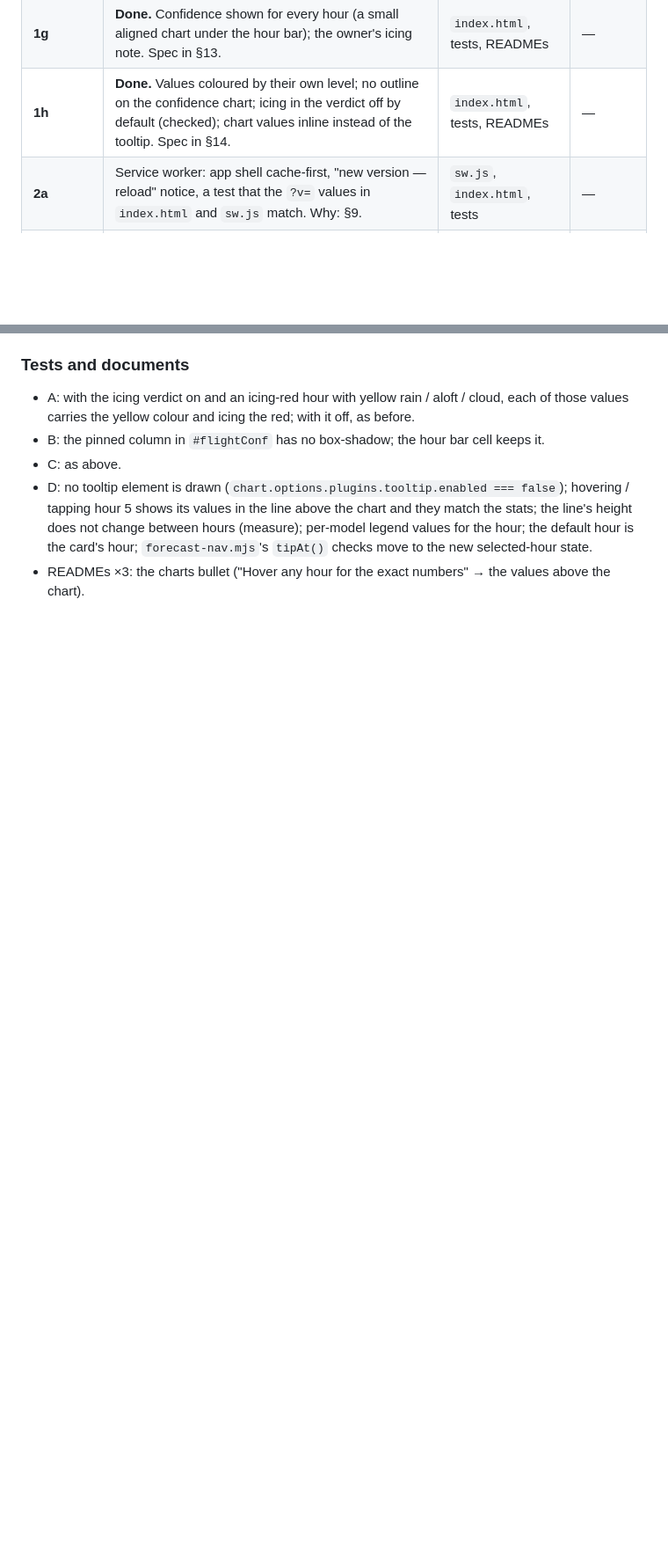
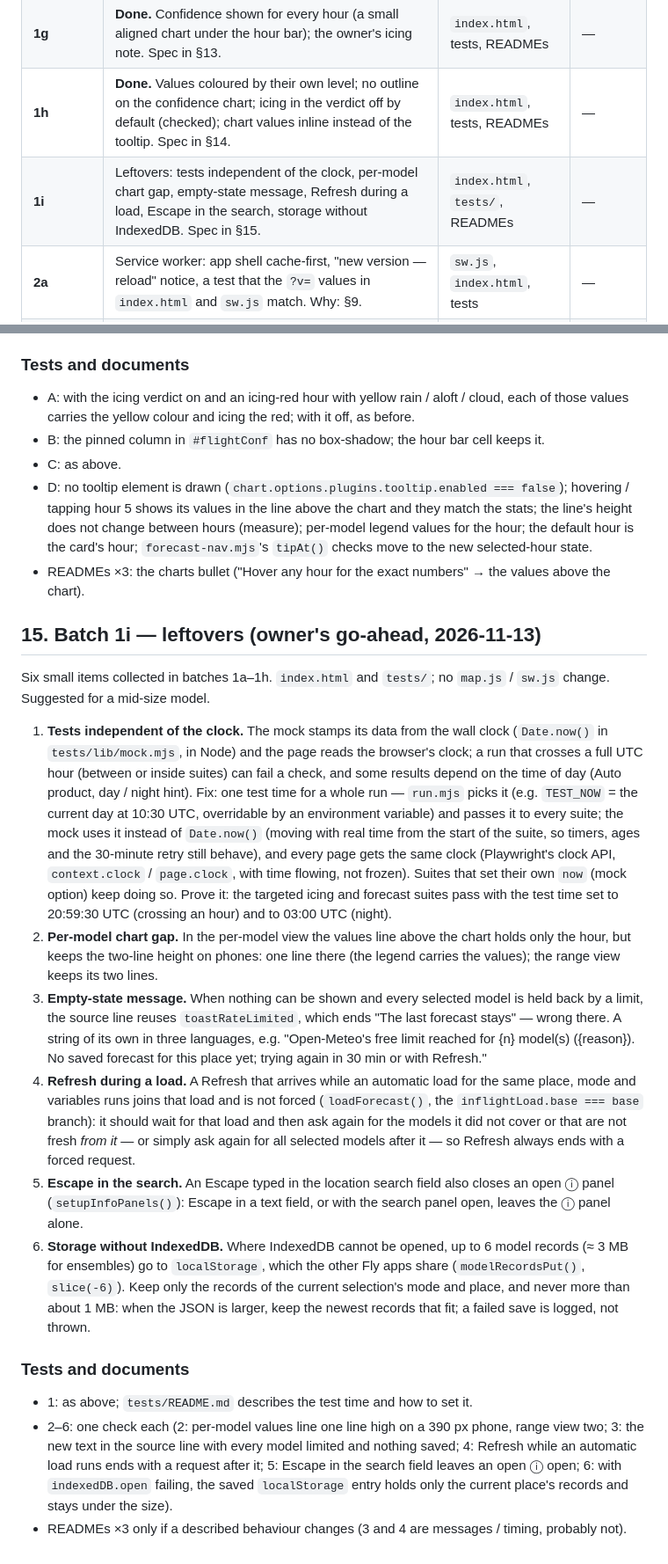
Before and after one commit to steelgar-code/FlySky, a Markdown page: docs/plan-2026-11.md, 2 parts joined by grey strips. Shown at 88% size. Rendered like a GitHub page; blank space fills up the shorter version.

Commit message:
Docs: plan — batch 1i (leftovers)
Co-Authored-By: Claude Opus 5.5 <noreply@anthropic.com>
Claude-Session: https://claude.ai/code/session_0139NzMQZnV3g9aSrJy6g3kx

```diff
--- a/docs/plan-2026-11.md
+++ b/docs/plan-2026-11.md
@@ -88,6 +88,7 @@ Still open: **aircraft types** (fixed-wing only, or multirotors too — batch 4)
 | **1f** | **Done.** Flight conditions card: one bar instead of four, icing in its own section above the breakdown, shorter hour details, the icing note behind an ⓘ. Phone, hour pinned: 630 → 307 px above the first folding section; whole card 2,004 → 1,811 px (all open), 1,191 → 885 px (folded). Spec in §11. | `index.html`, tests, READMEs | — |
 | **1g** | **Done.** Confidence shown for every hour (a small aligned chart under the hour bar); the owner's icing note. Spec in §13. | `index.html`, tests, READMEs | — |
 | **1h** | **Done.** Values coloured by their own level; no outline on the confidence chart; icing in the verdict off by default (checked); chart values inline instead of the tooltip. Spec in §14. | `index.html`, tests, READMEs | — |
+| **1i** | Leftovers: tests independent of the clock, per-model chart gap, empty-state message, Refresh during a load, Escape in the search, storage without IndexedDB. Spec in §15. | `index.html`, `tests/`, READMEs | — |
 | **2a** | Service worker: app shell cache-first, "new version — reload" notice, a test that the `?v=` values in `index.html` and `sw.js` match. Why: §9. | `sw.js`, `index.html`, tests | — |
 | **2b** | Self-host Chart.js, Leaflet and Font Awesome under `vendor/` (the pinned copies the tests already install) | `index.html`, `sw.js`, `vendor/`, mock | — |
 | **2c** | One static Tailwind CSS file instead of the Play CDN; screenshots compared before and after | `index.html`, `map.js`, `hazard.js`, `sw.js` | — |
@@ -363,3 +364,19 @@ The Chart.js tooltip covers much of a chart on a phone. It goes; the values of t
 - C: as above.
 - D: no tooltip element is drawn (`chart.options.plugins.tooltip.enabled === false`); hovering / tapping hour 5 shows its values in the line above the chart and they match the stats; the line's height does not change between hours (measure); per-model legend values for the hour; the default hour is the card's hour; `forecast-nav.mjs`'s `tipAt()` checks move to the new selected-hour state.
 - READMEs ×3: the charts bullet ("Hover any hour for the exact numbers" → the values above the chart).
+
+## 15. Batch 1i — leftovers (owner's go-ahead, 2026-11-13)
+
+Six small items collected in batches 1a–1h. `index.html` and `tests/`; no `map.js` / `sw.js` change. Suggested for a mid-size model.
+
+1. **Tests independent of the clock.** The mock stamps its data from the wall clock (`Date.now()` in `tests/lib/mock.mjs`, in Node) and the page reads the browser's clock; a run that crosses a full UTC hour (between or inside suites) can fail a check, and some results depend on the time of day (Auto product, day / night hint). Fix: one test time for a whole run — `run.mjs` picks it (e.g. `TEST_NOW` = the current day at 10:30 UTC, overridable by an environment variable) and passes it to every suite; the mock uses it instead of `Date.now()` (moving with real time from the start of the suite, so timers, ages and the 30-minute retry still behave), and every page gets the same clock (Playwright's clock API, `context.clock` / `page.clock`, with time flowing, not frozen). Suites that set their own `now` (mock option) keep doing so. Prove it: the targeted icing and forecast suites pass with the test time set to 20:59:30 UTC (crossing an hour) and to 03:00 UTC (night).
+2. **Per-model chart gap.** In the per-model view the values line above the chart holds only the hour, but keeps the two-line height on phones: one line there (the legend carries the values); the range view keeps its two lines.
+3. **Empty-state message.** When nothing can be shown and every selected model is held back by a limit, the source line reuses `toastRateLimited`, which ends "The last forecast stays" — wrong there. A string of its own in three languages, e.g. "Open-Meteo's free limit reached for {n} model(s) ({reason}). No saved forecast for this place yet; trying again in 30 min or with Refresh."
+4. **Refresh during a load.** A Refresh that arrives while an automatic load for the same place, mode and variables runs joins that load and is not forced (`loadForecast()`, the `inflightLoad.base === base` branch): it should wait for that load and then ask again for the models it did not cover or that are not fresh *from it* — or simply ask again for all selected models after it — so Refresh always ends with a forced request.
+5. **Escape in the search.** An Escape typed in the location search field also closes an open ⓘ panel (`setupInfoPanels()`): Escape in a text field, or with the search panel open, leaves the ⓘ panel alone.
+6. **Storage without IndexedDB.** Where IndexedDB cannot be opened, up to 6 model records (≈ 3 MB for ensembles) go to `localStorage`, which the other Fly apps share (`modelRecordsPut()`, `slice(-6)`). Keep only the records of the current selection's mode and place, and never more than about 1 MB: when the JSON is larger, keep the newest records that fit; a failed save is logged, not thrown.
+
+### Tests and documents
+- 1: as above; `tests/README.md` describes the test time and how to set it.
+- 2–6: one check each (2: per-model values line one line high on a 390 px phone, range view two; 3: the new text in the source line with every model limited and nothing saved; 4: Refresh while an automatic load runs ends with a request after it; 5: Escape in the search field leaves an open ⓘ open; 6: with `indexedDB.open` failing, the saved `localStorage` entry holds only the current place's records and stays under the size).
+- READMEs ×3 only if a described behaviour changes (3 and 4 are messages / timing, probably not).
```
